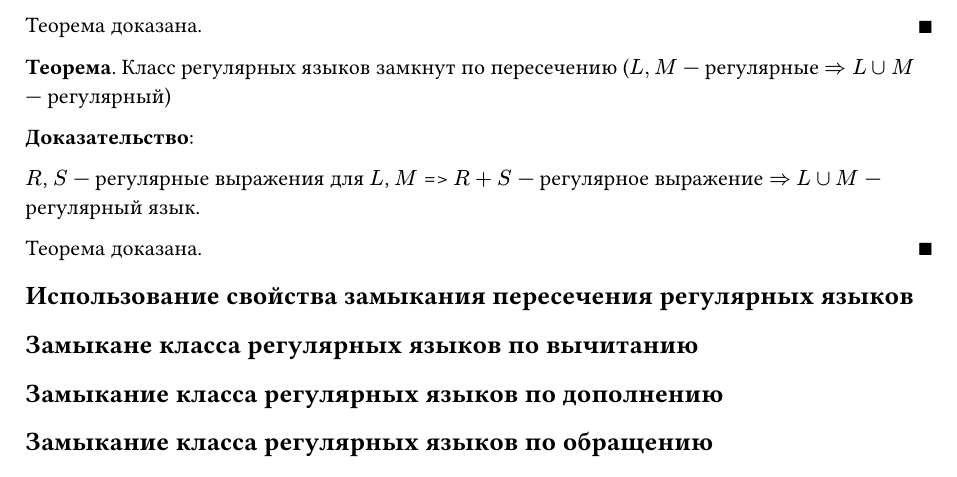
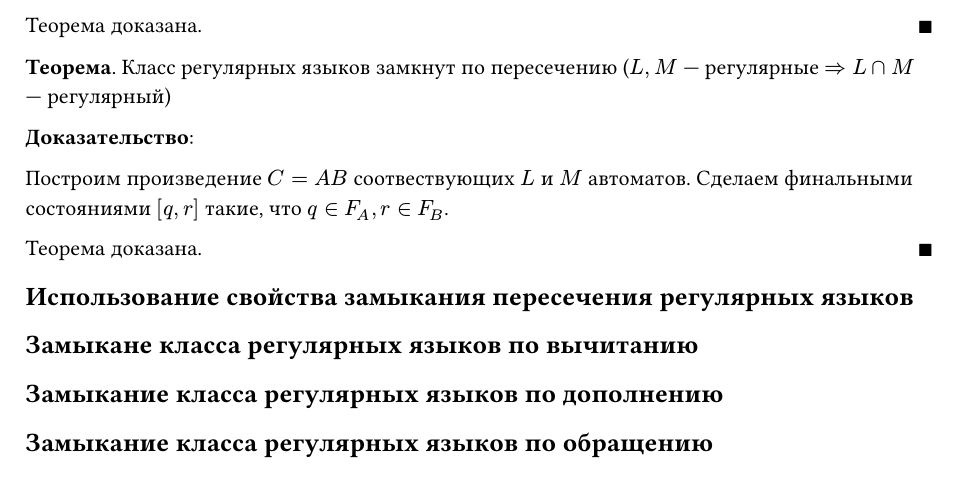
Before and after one commit to fast-57/formal-languages-exam-4sem, a Typst document (sections/07.typ): part of page 3 of 3, cut so that both start at the same text. Compiled offline with Typst 0.15.

Commit message:
fix: closure under union replaced to closure under intersection

```diff
--- a/sections/07.typ
+++ b/sections/07.typ
@@ -98,11 +98,13 @@ $forall (A -> a) in P_2$ определим $(A -> S_1 a) in P$
 
 *Доказательство*:
 
-$R$, $S$ --- регулярные выражения для $L$, $M$ => $R + S$ --- регулярное выражение $=>$ $L union M$ --- регулярный язык.
+Построим произведение $C = A B$ соотвествующих $L$ и $M$ автоматов. Сделаем финальными состояниями $[q, r]$ такие, что $q in F_A, r in F_B$.
 
 #theorem_end
 
 == Использование свойства замыкания пересечения регулярных языков
+
+
 
 == Замыкане класса регулярных языков по вычитанию
 
```
Also changed, not shown: sections/07.typ (2 more changed lines).
